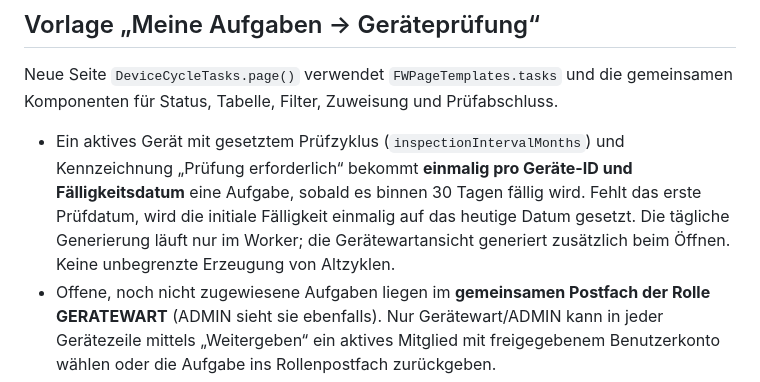
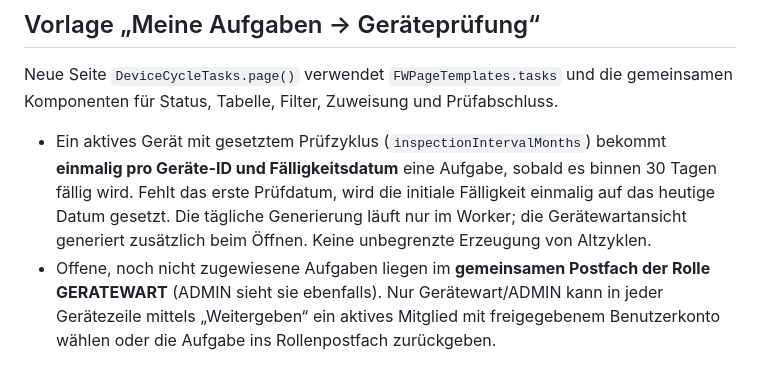
Before and after one commit to kesselbuettner-dot/ffh_Verwaltung, a Markdown page: docs/UI_KOMPONENTEN.md, the part around the change. GitHub-like rendering.

Commit message:
Document cycle-based automatic tasks for all active devices with inspection intervals

```diff
--- a/docs/UI_KOMPONENTEN.md
+++ b/docs/UI_KOMPONENTEN.md
@@ -130,7 +130,7 @@ content.replaceChildren(screen);
 
 Neue Seite `DeviceCycleTasks.page()` verwendet `FWPageTemplates.tasks` und die gemeinsamen Komponenten für Status, Tabelle, Filter, Zuweisung und Prüfabschluss.
 
-- Ein aktives Gerät mit gesetztem Prüfzyklus (`inspectionIntervalMonths`) und Kennzeichnung „Prüfung erforderlich“ bekommt **einmalig pro Geräte-ID und Fälligkeitsdatum** eine Aufgabe, sobald es binnen 30 Tagen fällig wird. Fehlt das erste Prüfdatum, wird die initiale Fälligkeit einmalig auf das heutige Datum gesetzt. Die tägliche Generierung läuft nur im Worker; die Gerätewartansicht generiert zusätzlich beim Öffnen. Keine unbegrenzte Erzeugung von Altzyklen.
+- Ein aktives Gerät mit gesetztem Prüfzyklus (`inspectionIntervalMonths`) bekommt **einmalig pro Geräte-ID und Fälligkeitsdatum** eine Aufgabe, sobald es binnen 30 Tagen fällig wird. Fehlt das erste Prüfdatum, wird die initiale Fälligkeit einmalig auf das heutige Datum gesetzt. Die tägliche Generierung läuft nur im Worker; die Gerätewartansicht generiert zusätzlich beim Öffnen. Keine unbegrenzte Erzeugung von Altzyklen.
 - Offene, noch nicht zugewiesene Aufgaben liegen im **gemeinsamen Postfach der Rolle GERATEWART** (ADMIN sieht sie ebenfalls). Nur Gerätewart/ADMIN kann in jeder Gerätezeile mittels „Weitergeben“ ein aktives Mitglied mit freigegebenem Benutzerkonto wählen oder die Aufgabe ins Rollenpostfach zurückgeben.
 - Zugewiesene Mitglieder sehen in „Meine Aufgaben → Geräteprüfung“ ausschließlich ihre eigenen Aufgaben; andere Geräte, Mitgliederdaten und die Zuweisungsliste sind nicht abrufbar. Ein Mitglied kann das Gerät als „Bestanden“, „Mit Mangel“ oder „Nicht bestanden“ abschließen. Mängel benötigen eine Bemerkung. Jeder Abschluss erfasst Benutzer/Datum und einen `DeviceInspection`-Historieneintrag; bei „Bestanden“ wird der nächste Termin aus dem Prüfzyklus berechnet. Bei Mangel wird die Fälligkeit nicht als bestanden vorgetragen und der Gerätestatus auf „DEFECTIVE“ gesetzt.
 - Die neuen zyklischen Einzelaufgaben ergänzen die bestehende dienst-/terminbasierte Geräteprüfung; deren Event-/Serientermine und Prüflisten werden nicht gelöscht oder verändert. Zentralisierte UI-Templates ändern **keine** API-Berechtigungen: der Server validiert Rollen und Besitzer bei jeder Aktion.
```
